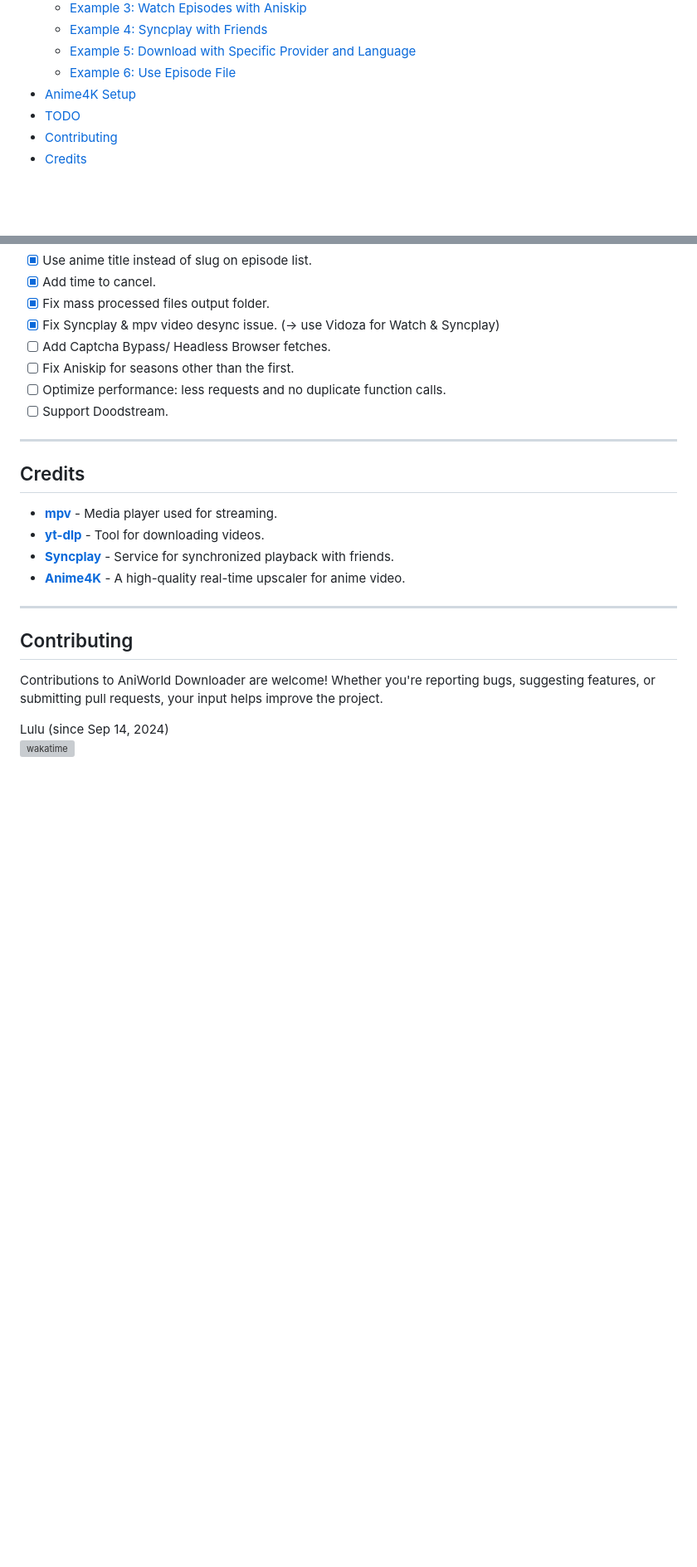
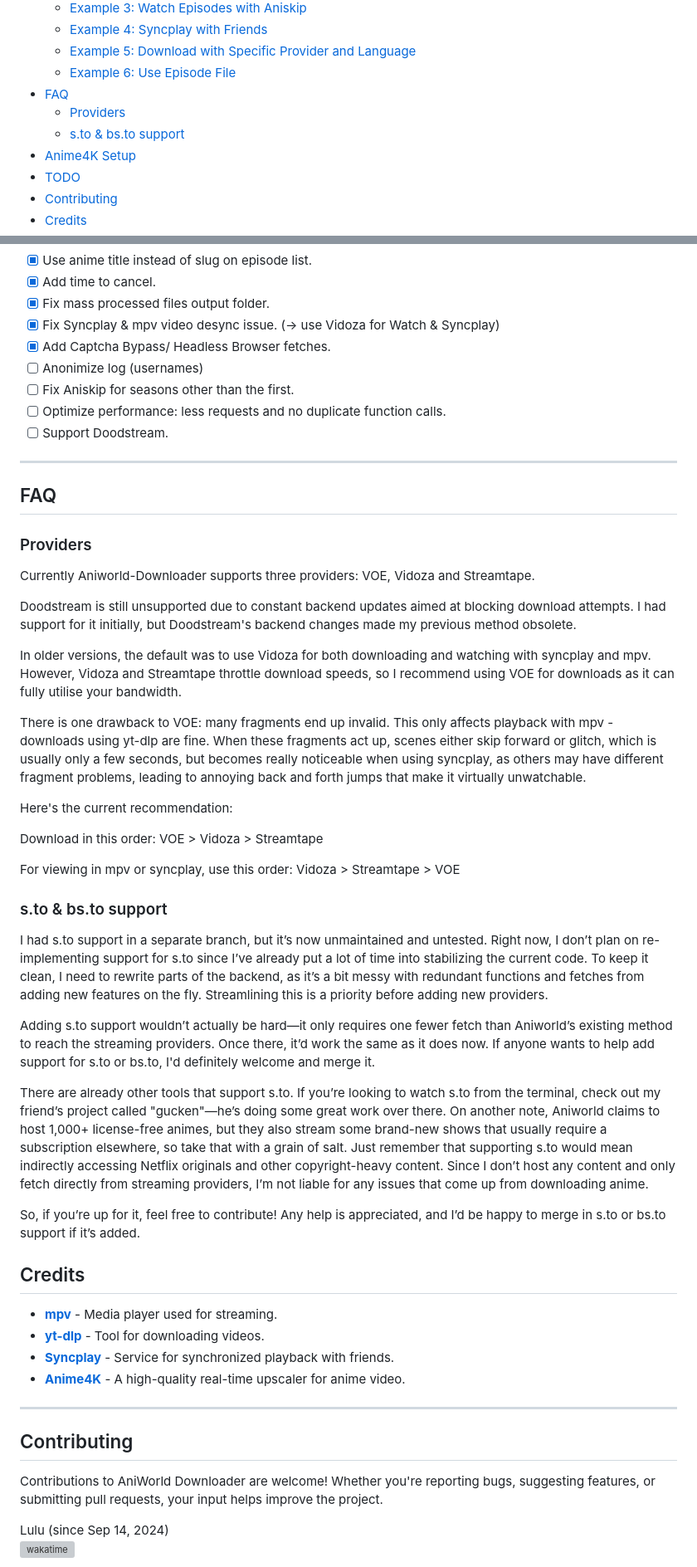
Before and after one commit to phoenixthrush/AniWorld-Downloader, a Markdown page: README.md, 2 parts joined by grey strips. Shown at 83% size. Drawn GitHub-style; blank space fills up the shorter version; grey boxes are pictures that could not be loaded.

Commit message:
add faq & newest python version notice

```diff
--- a/README.md
+++ b/README.md
@@ -26,6 +26,9 @@ AniWorld Downloader is a command-line tool designed to download and stream anime
   - [Example 4: Syncplay with Friends](#example-4-syncplay-with-friends)
   - [Example 5: Download with Specific Provider and Language](#example-5-download-with-specific-provider-and-language)
   - [Example 6: Use Episode File](#example-6-use-episode-file)
+- [FAQ](#faq)
+  - [Providers](#providers)
+  - [s.to & bs.to support](#sto--bsto-support)
 - [Anime4K Setup](#anime4k-setup)
 - [TODO](#todo)
 - [Contributing](#contributing)
@@ -326,12 +333,43 @@ These are automatically installed when you install AniWorld Downloader via pip.
 - [x] Add time to cancel.
 - [x] Fix mass processed files output folder.
 - [x] Fix Syncplay & mpv video desync issue. (-> use Vidoza for Watch & Syncplay)
-- [ ] Add Captcha Bypass/ Headless Browser fetches.
+- [x] Add Captcha Bypass/ Headless Browser fetches.
+- [ ] Anonimize log (usernames)
 - [ ] Fix Aniskip for seasons other than the first.
 - [ ] Optimize performance: less requests and no duplicate function calls.
 - [ ] Support Doodstream.
 
 ---
+
+## FAQ
+
+### Providers
+
+Currently Aniworld-Downloader supports three providers: VOE, Vidoza and Streamtape.
+
+Doodstream is still unsupported due to constant backend updates aimed at blocking download attempts. I had support for it initially, but Doodstream's backend changes made my previous method obsolete.
+
+In older versions, the default was to use Vidoza for both downloading and watching with syncplay and mpv. However, Vidoza and Streamtape throttle download speeds, so I recommend using VOE for downloads as it can fully utilise your bandwidth.
+
+There is one drawback to VOE: many fragments end up invalid. This only affects playback with mpv - downloads using yt-dlp are fine. When these fragments act up, scenes either skip forward or glitch, which is usually only a few seconds, but becomes really noticeable when using syncplay, as others may have different fragment problems, leading to annoying back and forth jumps that make it virtually unwatchable.
+
+Here's the current recommendation:
+
+Download in this order:
+VOE > Vidoza > Streamtape
+
+For viewing in mpv or syncplay, use this order:
+Vidoza > Streamtape > VOE
+
+### s.to & bs.to support
+
+I had s.to support in a separate branch, but it’s now unmaintained and untested. Right now, I don’t plan on re-implementing support for s.to since I’ve already put a lot of time into stabilizing the current code. To keep it clean, I need to rewrite parts of the backend, as it’s a bit messy with redundant functions and fetches from adding new features on the fly. Streamlining this is a priority before adding new providers.
+
+Adding s.to support wouldn’t actually be hard—it only requires one fewer fetch than Aniworld’s existing method to reach the streaming providers. Once there, it’d work the same as it does now. If anyone wants to help add support for s.to or bs.to, I'd definitely welcome and merge it.
+
+There are already other tools that support s.to. If you’re looking to watch s.to from the terminal, check out my friend’s project called "gucken"—he’s doing some great work over there. On another note, Aniworld claims to host 1,000+ license-free animes, but they also stream some brand-new shows that usually require a subscription elsewhere, so take that with a grain of salt. Just remember that supporting s.to would mean indirectly accessing Netflix originals and other copyright-heavy content. Since I don’t host any content and only fetch directly from streaming providers, I’m not liable for any issues that come up from downloading anime.
+
+So, if you’re up for it, feel free to contribute! Any help is appreciated, and I’d be happy to merge in s.to or bs.to support if it’s added.
 
 ## Credits
 
```
Also changed, not shown: other parts of README.md (+5 -1 lines).
